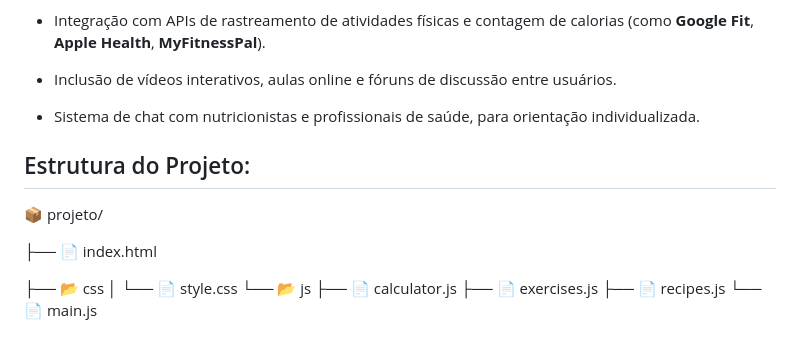
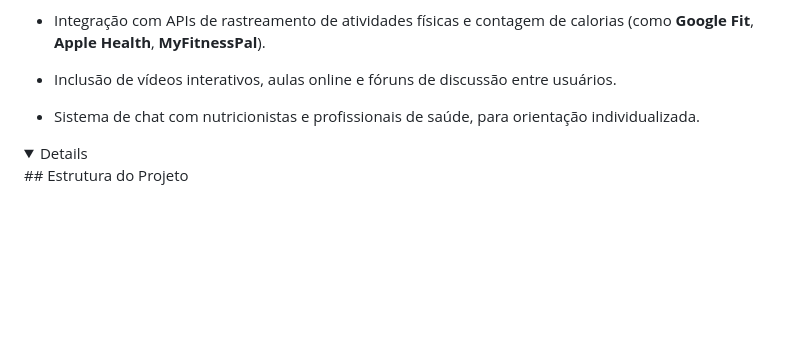
Before and after one commit to IsraPrime16/Projeto-A3-Gestao-de-Software, a Markdown page: README.md, the part around the change. Rendered like a GitHub page; folded sections open; blank space fills up the shorter version.

```diff
--- a/README.md
+++ b/README.md
@@ -47,16 +47,4 @@ A plataforma foi pensada com uma arquitetura que permite sua evolução contínu
 
 * Sistema de chat com nutricionistas e profissionais de saúde, para orientação individualizada.
 
-##  Estrutura do Projeto:
-
-📦 projeto/
-
-├── 📄 index.html
-
-├── 📂 css
-│   └── 📄 style.css
-└── 📂 js
-    ├── 📄 calculator.js
-    ├── 📄 exercises.js
-    ├── 📄 recipes.js
-    └── 📄 main.js
+<details>## Estrutura do Projeto</details>
```
